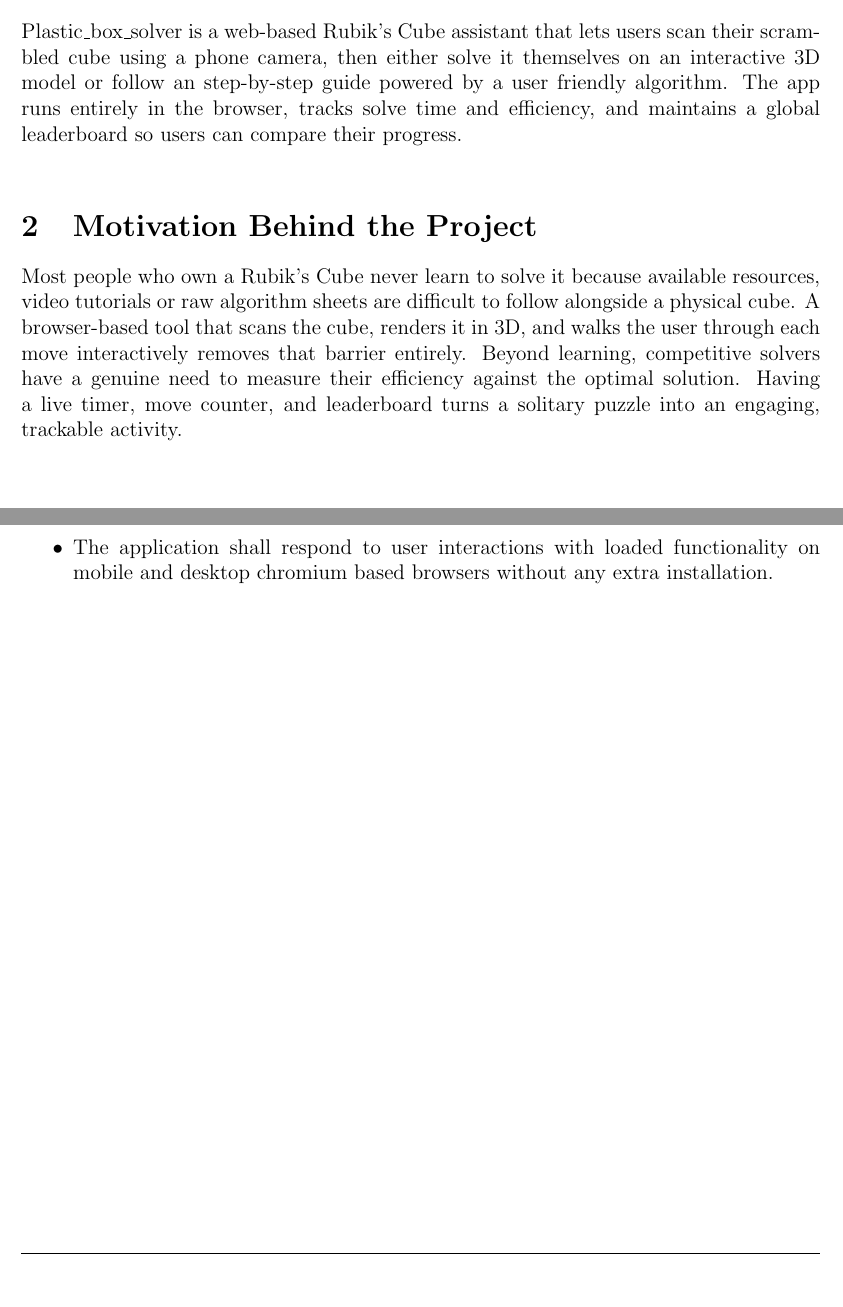
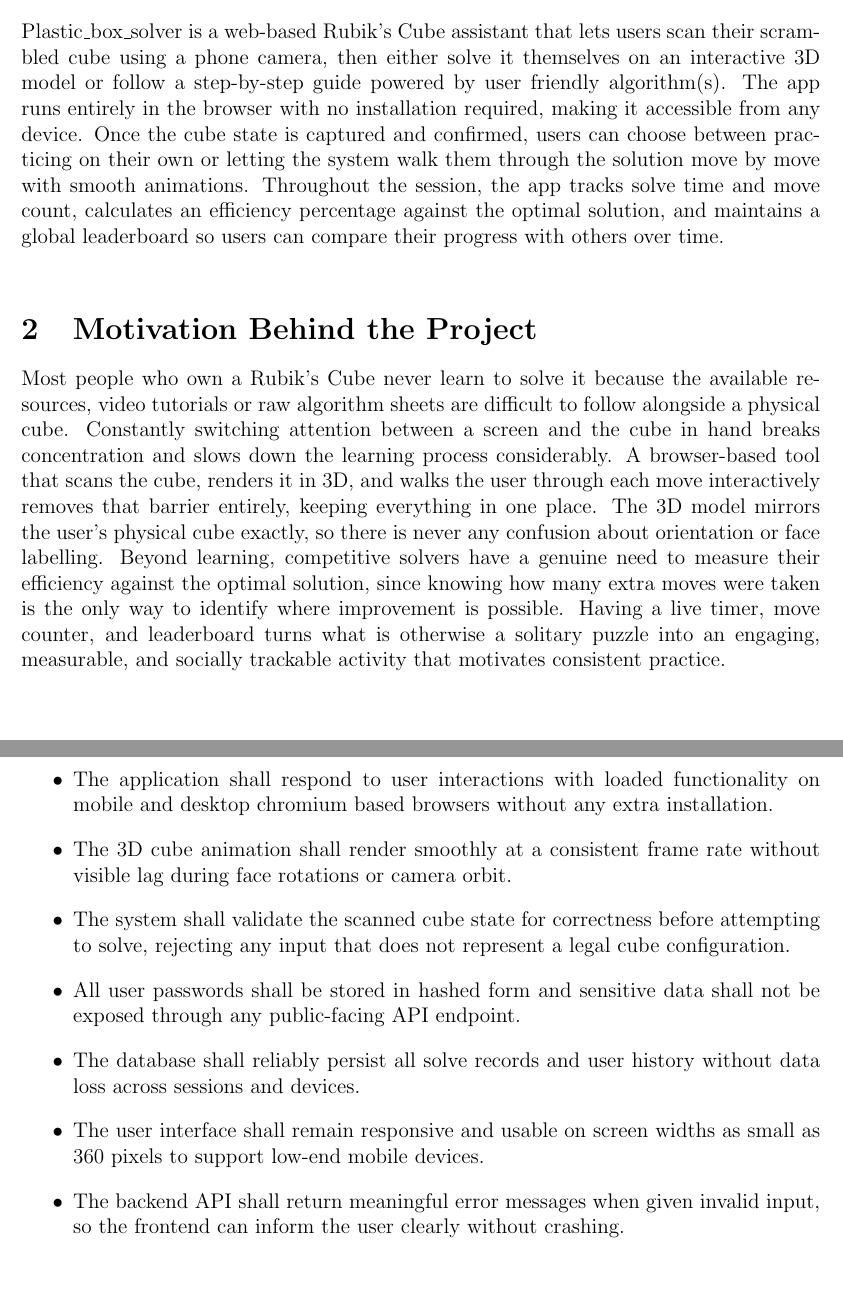
Before and after one commit to SMTEmon/plastic-box-solver, a LaTeX document (docs/latex/proposal-report.tex): two parts of pages 3 and 4 of 8 before the commit and two parts of pages 3 and 5 of 9 after it, joined at a grey line, cut so that both start at the same text. Compiled offline with pdfLaTeX.

Commit message:
Add: More details on 1. OverView 2. Motivation 3. NFR

```diff
--- a/docs/latex/proposal-report.tex
+++ b/docs/latex/proposal-report.tex
@@ -91,12 +91,13 @@
 
 \section{Project Overview}
 
-Plastic\_box\_solver is a web-based Rubik's Cube assistant that lets users scan their scrambled cube using a phone camera, then either solve it themselves on an interactive 3D model or follow an step-by-step guide powered by a user friendly algorithm. The app runs entirely in the browser, tracks solve time and efficiency, and maintains a global leaderboard so users can compare their progress.
+Plastic\_box\_solver is a web-based Rubik's Cube assistant that lets users scan their scrambled cube using a phone camera, then either solve it themselves on an interactive 3D model or follow a step-by-step guide powered by user friendly algorithm(s). The app runs entirely in the browser with no installation required, making it accessible from any device. Once the cube state is captured and confirmed, users can choose between practicing on their own or letting the system walk them through the solution move by move with smooth animations. Throughout the session, the app tracks solve time and move count, calculates an efficiency percentage against the optimal solution, and maintains a global leaderboard so users can compare their progress with others over time.
 
 \vspace{0.5cm}
 \section{Motivation Behind the Project}
 
-Most people who own a Rubik's Cube never learn to solve it because available resources, video tutorials or raw algorithm sheets are difficult to follow alongside a physical cube. A browser-based tool that scans the cube, renders it in 3D, and walks the user through each move interactively removes that barrier entirely. Beyond learning, competitive solvers have a genuine need to measure their efficiency against the optimal solution. Having a live timer, move counter, and leaderboard turns a solitary puzzle into an engaging, trackable activity.
+Most people who own a Rubik's Cube never learn to solve it because the available resources, video tutorials or raw algorithm sheets are difficult to follow alongside a physical cube. Constantly switching attention between a screen and the cube in hand breaks concentration and slows down the learning process considerably. A browser-based tool that scans the cube, renders it in 3D, and walks the user through each move interactively removes that barrier entirely, keeping everything in one place. The 3D model mirrors the user's physical cube exactly, so there is never any confusion about orientation or face labelling. Beyond learning, competitive solvers have a genuine need to measure their efficiency against the optimal solution, since knowing how many extra moves were taken is the only way to identify where improvement is possible. Having a live timer, move counter, and leaderboard turns what is otherwise a solitary puzzle into an engaging, measurable, and socially trackable activity that motivates consistent practice.
+
 
 
 \vspace{0.5cm}
@@ -128,6 +132,12 @@ One of our friends, who recently got into Rubik's Cube solving, mentioned that h
     \item Color detection shall be accurate under standard indoor lighting.
     \item Solution computation shall return a result within two seconds.
     \item The application shall respond to user interactions with loaded functionality on mobile and desktop chromium based browsers without any extra installation.
+    \item The 3D cube animation shall render smoothly at a consistent frame rate without visible lag during face rotations or camera orbit.
+    \item The system shall validate the scanned cube state for correctness before attempting to solve, rejecting any input that does not represent a legal cube configuration.
+    \item All user passwords shall be stored in hashed form and sensitive data shall not be exposed through any public-facing API endpoint.
+    \item The database shall reliably persist all solve records and user history without data loss across sessions and devices.
+    \item The user interface shall remain responsive and usable on screen widths as small as 360 pixels to support low-end mobile devices.
+    \item The backend API shall return meaningful error messages when given invalid input, so the frontend can inform the user clearly without crashing.
 \end{itemize}
 
 \newpage
```
Also changed, not shown: docs/latex/proposal-report.tex (3 more changed lines).
